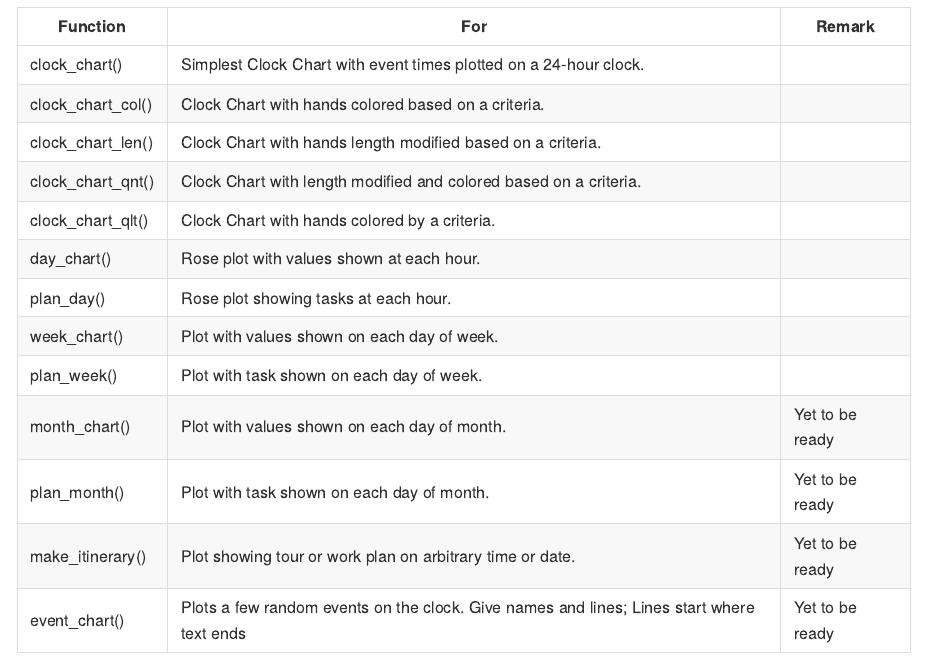
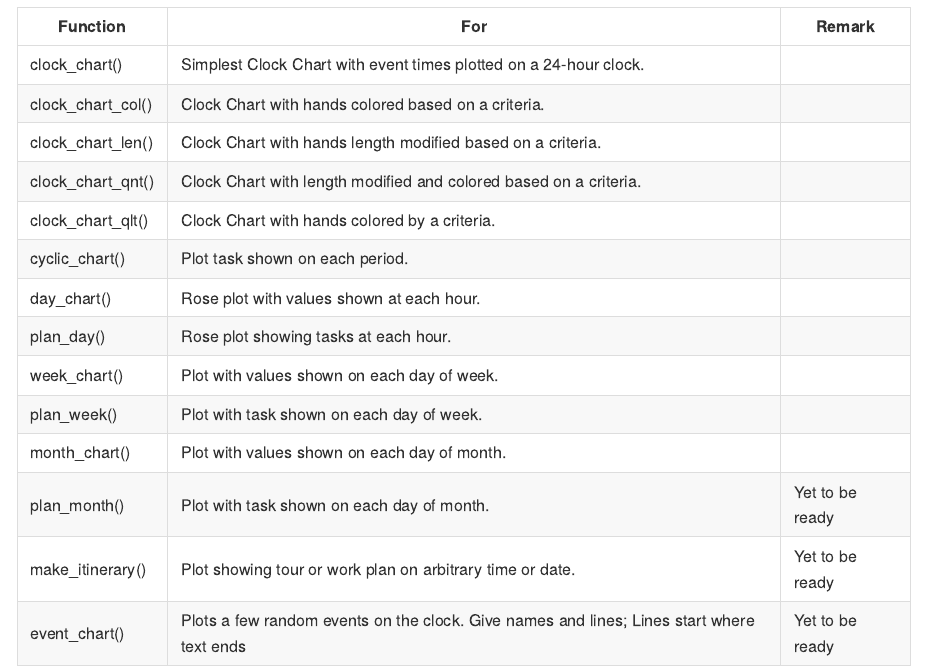
Before and after one commit to mahmudstat/clockplot, an R Markdown document (README.Rmd): the page in a window 1100 px wide, from 1130 px down. The pictures show the output file README.md that the author committed with the source, drawn offline in the style of GitHub.

Commit message:
add clyclic_chart name to readme

```diff
--- a/README.Rmd
+++ b/README.Rmd
@@ -70,11 +70,12 @@ To know more about a specific function, use `?function_name`
 | clock_chart_len() | Clock Chart with hands length modified based on a criteria.                               |                 |
 | clock_chart_qnt() | Clock Chart with length modified and colored based on a criteria.                         |                 |
 | clock_chart_qlt() | Clock Chart with hands colored by a criteria.                                             |                 |
+| cyclic_chart()       | Plot task shown on each period.                                                 |        |
 | day_chart()       | Rose plot with values shown at each hour.                                                 |                 |
 | plan_day()        | Rose plot showing tasks at each hour.                                                     |                 |
 | week_chart()      | Plot with values shown on each day of week.                                               |        |
 | plan_week()       | Plot with task shown on each day of week.                                                 |        |
-| month_chart()     | Plot with values shown on each day of month.                                              | Yet to be ready |
+| month_chart()     | Plot with values shown on each day of month.                                              |  |
 | plan_month()      | Plot with task shown on each day of month.                                                | Yet to be ready |
 | make_itinerary()  | Plot showing tour or work plan on arbitrary time or date.                                 | Yet to be ready |
 | event_chart()     | Plots a few random events on the clock. Give names and lines; Lines start where text ends | Yet to be ready |
```
Also changed, not shown: README.md.
